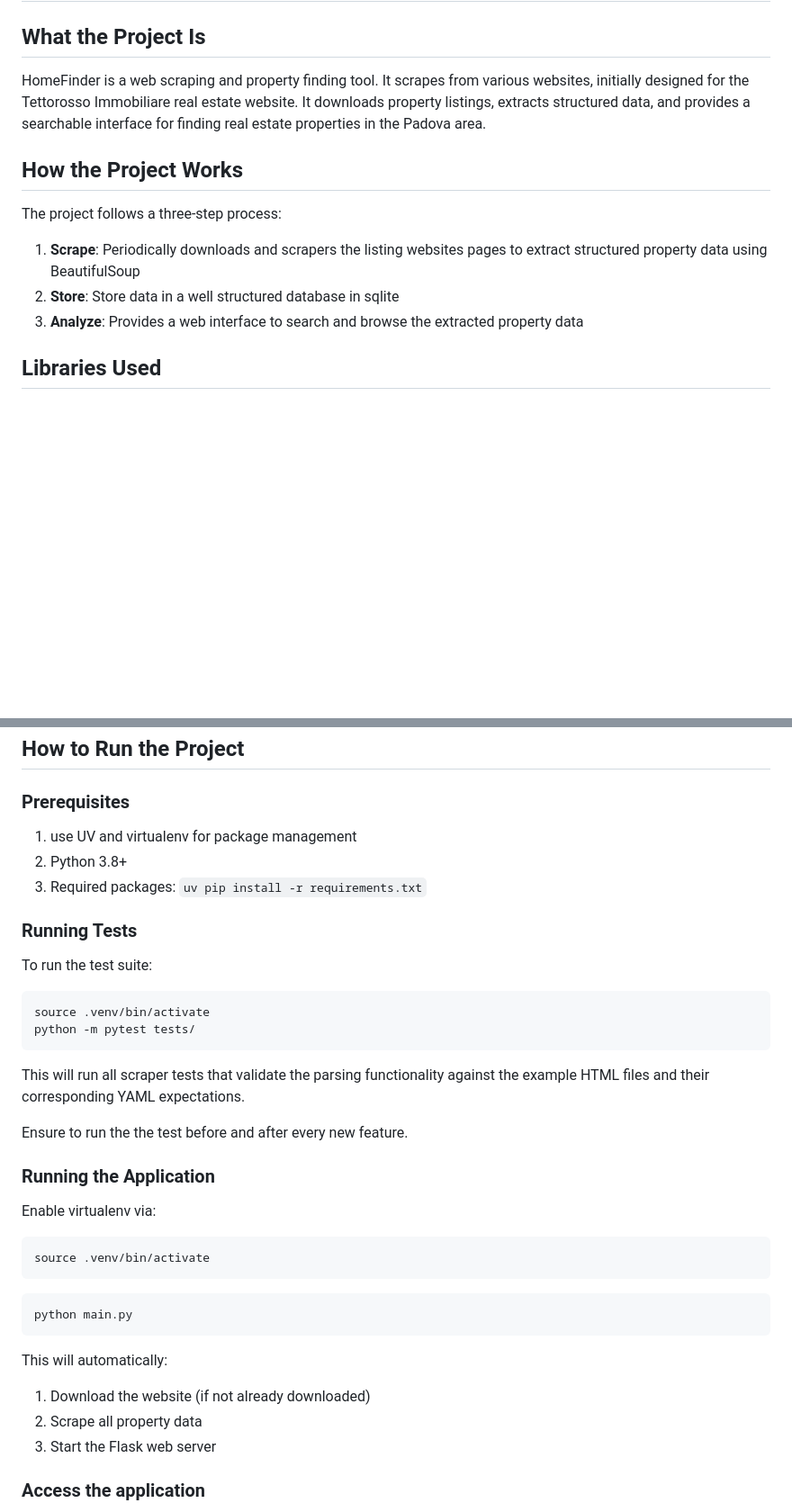
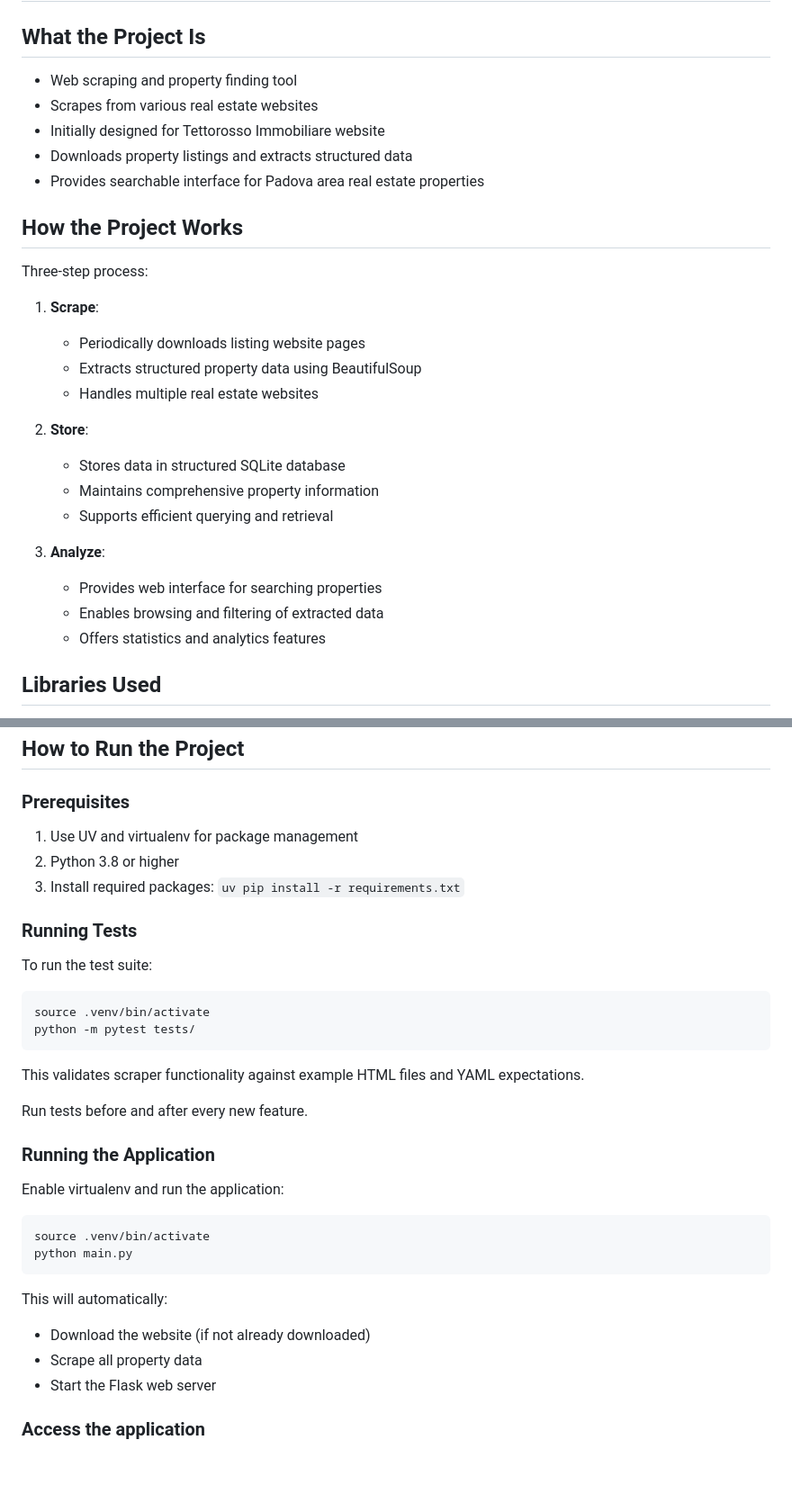
Before and after one commit to civitz/homefinder, a Markdown page: AGENTS.md, 2 parts joined by grey strips. Shown at 90% size. Rendered like a GitHub page; blank space fills up the shorter version.

````diff
--- a/AGENTS.md
+++ b/AGENTS.md
@@ -2,16 +2,30 @@
 
 ## What the Project Is
 
-HomeFinder is a web scraping and property finding tool.
-It scrapes from various websites, initially designed for the Tettorosso Immobiliare real estate website. It downloads property listings, extracts structured data, and provides a searchable interface for finding real estate properties in the Padova area.
+- Web scraping and property finding tool
+- Scrapes from various real estate websites
+- Initially designed for Tettorosso Immobiliare website
+- Downloads property listings and extracts structured data
+- Provides searchable interface for Padova area real estate properties
 
 ## How the Project Works
 
-The project follows a three-step process:
+Three-step process:
 
-1. **Scrape**: Periodically downloads and scrapers the listing websites pages to extract structured property data using BeautifulSoup
-2. **Store**: Store data in a well structured database in sqlite
-3. **Analyze**: Provides a web interface to search and browse the extracted property data
+1. **Scrape**:
+   - Periodically downloads listing website pages
+   - Extracts structured property data using BeautifulSoup
+   - Handles multiple real estate websites
+
+2. **Store**:
+   - Stores data in structured SQLite database
+   - Maintains comprehensive property information
+   - Supports efficient querying and retrieval
+
+3. **Analyze**:
+   - Provides web interface for searching properties
+   - Enables browsing and filtering of extracted data
+   - Offers statistics and analytics features
 
 ## Libraries Used
 
@@ -107,9 +125,9 @@ Use examples to produce the correct scraper for each site. The YAML files serve
 
 ### Prerequisites
 
-1. use UV and virtualenv for package management
-2. Python 3.8+
-3. Required packages: `uv pip install -r requirements.txt`
+1. Use UV and virtualenv for package management
+2. Python 3.8 or higher
+3. Install required packages: `uv pip install -r requirements.txt`
 
 ### Running Tests
 
@@ -119,24 +137,21 @@ source .venv/bin/activate
 python -m pytest tests/
 ```
 
-This will run all scraper tests that validate the parsing functionality against the example HTML files and their corresponding YAML expectations.
+This validates scraper functionality against example HTML files and YAML expectations.
 
-Ensure to run the the test before and after every new feature.
+Run tests before and after every new feature.
 
 ### Running the Application
 
-Enable virtualenv via:
+Enable virtualenv and run the application:
 ```bash
 source .venv/bin/activate
-```
-
-```bash
 python main.py
 ```
 This will automatically:
-1. Download the website (if not already downloaded)
-2. Scrape all property data
-3. Start the Flask web server
+- Download the website (if not already downloaded)
+- Scrape all property data
+- Start the Flask web server
 
 ### Access the application
 
````
Also changed, not shown: other parts of AGENTS.md (+19 -15 lines).
